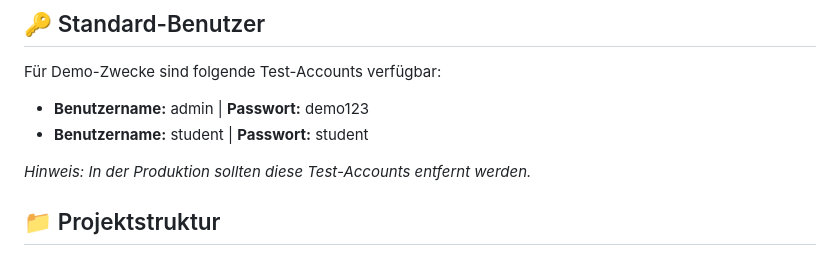
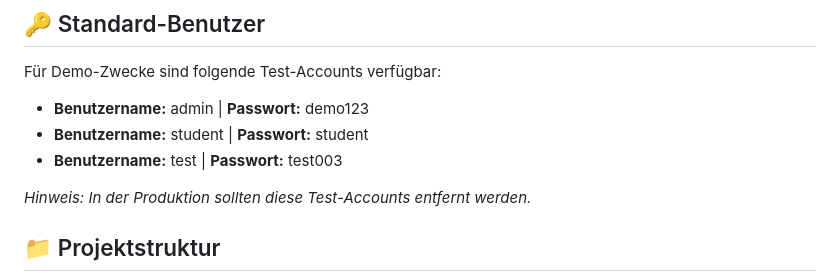
Before and after one commit to MF-swiss/mafr-portfolio, a Markdown page: README.md, the part around the change. Drawn GitHub-style.

```diff
--- a/README.md
+++ b/README.md
@@ -19,6 +19,7 @@ Falls du Zugriff auf dieses Portfolio benötigst, kontaktiere bitte den Portfoli
 Für Demo-Zwecke sind folgende Test-Accounts verfügbar:
 - **Benutzername:** admin | **Passwort:** demo123
 - **Benutzername:** student | **Passwort:** student
+- **Benutzername:** test | **Passwort:** test003
 
 *Hinweis: In der Produktion sollten diese Test-Accounts entfernt werden.*
 
```
